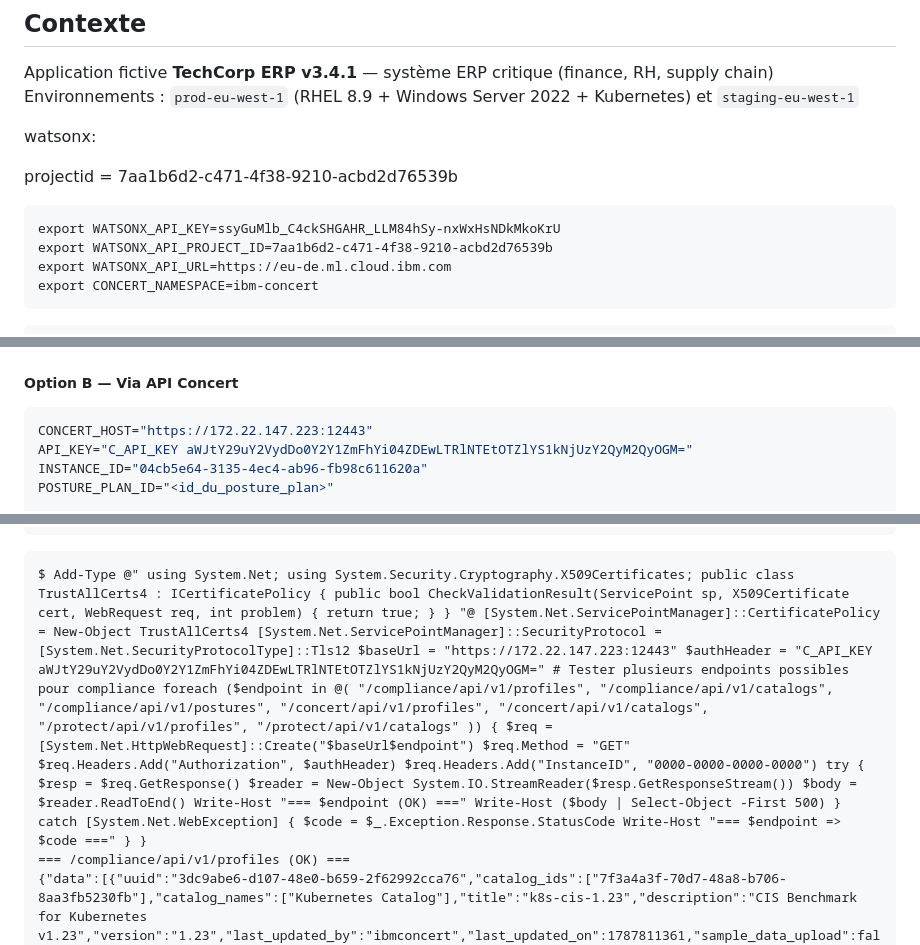
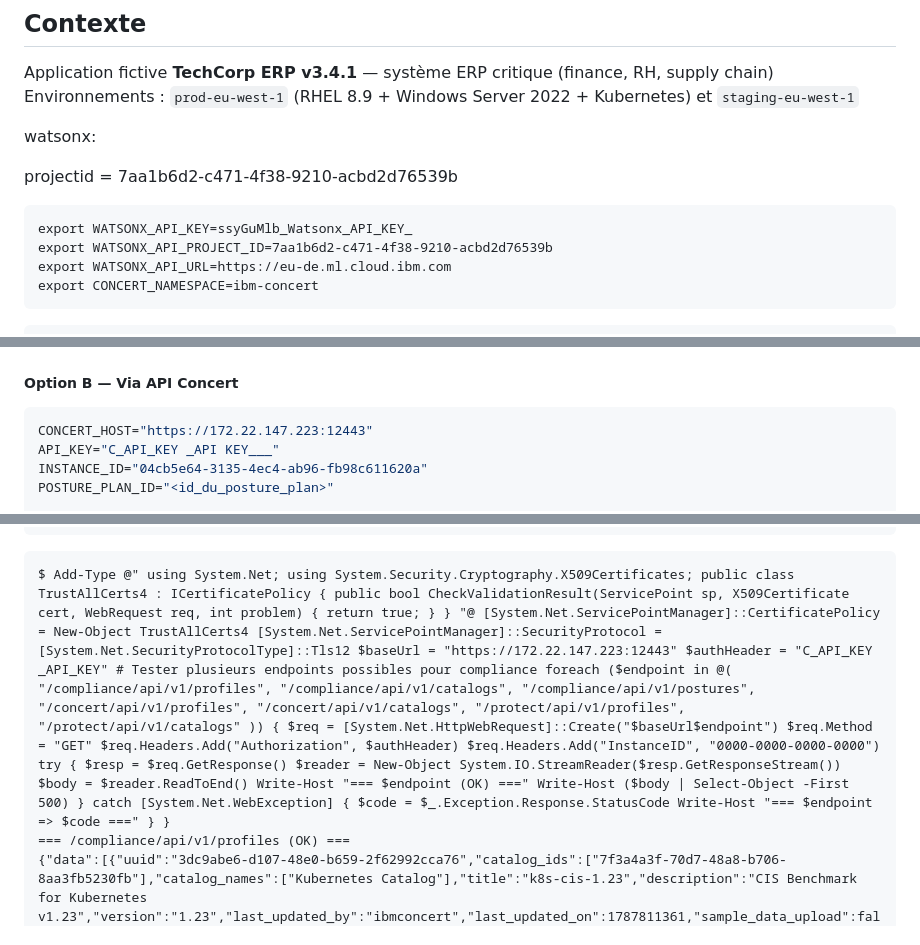
Before and after one commit to patpot44/demo-locale-concert, a Markdown page: concert-demo/README-pp-20280828-public.md, 3 parts joined by grey strips. Rendered like a GitHub page.

````diff
--- a/concert-demo/README-pp-20280828-public.md
+++ b/concert-demo/README-pp-20280828-public.md
@@ -87,7 +87,7 @@ watsonx:
 projectid = 7aa1b6d2-c471-4f38-9210-acbd2d76539b
 
 ```
-export WATSONX_API_KEY=ssyGuMlb_C4ckSHGAHR_LLM84hSy-nxWxHsNDkMkoKrU
+export WATSONX_API_KEY=ssyGuMlb_Watsonx_API_KEY_
 export WATSONX_API_PROJECT_ID=7aa1b6d2-c471-4f38-9210-acbd2d76539b
 export WATSONX_API_URL=https://eu-de.ml.cloud.ibm.com
 export CONCERT_NAMESPACE=ibm-concert
@@ -544,7 +544,7 @@ Saisissez directement les valeurs dans l'UI :
 
 ```bash
 CONCERT_HOST="https://172.22.147.223:12443"
-API_KEY="C_API_KEY aWJtY29uY2VydDo0Y2Y1ZmFhYi04ZDEwLTRlNTEtOTZlYS1kNjUzY2QyM2QyOGM="
+API_KEY="C_API_KEY _API KEY___"
 INSTANCE_ID="04cb5e64-3135-4ec4-ab96-fb98c611620a"
 POSTURE_PLAN_ID="<id_du_posture_plan>"
 
@@ -737,7 +737,7 @@ foreach ($endpoint in @(
 
 
 ```
-$ Add-Type @" using System.Net; using System.Security.Cryptography.X509Certificates; public class TrustAllCerts4 : ICertificatePolicy { public bool CheckValidationResult(ServicePoint sp, X509Certificate cert, WebRequest req, int problem) { return true; } } "@ [System.Net.ServicePointManager]::CertificatePolicy = New-Object TrustAllCerts4 [System.Net.ServicePointManager]::SecurityProtocol = [System.Net.SecurityProtocolType]::Tls12 $baseUrl = "https://172.22.147.223:12443" $authHeader = "C_API_KEY aWJtY29uY2VydDo0Y2Y1ZmFhYi04ZDEwLTRlNTEtOTZlYS1kNjUzY2QyM2QyOGM=" # Tester plusieurs endpoints possibles pour compliance foreach ($endpoint in @( "/compliance/api/v1/profiles", "/compliance/api/v1/catalogs", "/compliance/api/v1/postures", "/concert/api/v1/profiles", "/concert/api/v1/catalogs", "/protect/api/v1/profiles", "/protect/api/v1/catalogs" )) { $req = [System.Net.HttpWebRequest]::Create("$baseUrl$endpoint") $req.Method = "GET" $req.Headers.Add("Authorization", $authHeader) $req.Headers.Add("InstanceID", "0000-0000-0000-0000") try { $resp = $req.GetResponse() $reader = New-Object System.IO.StreamReader($resp.GetResponseStream()) $body = $reader.ReadToEnd() Write-Host "=== $endpoint (OK) ===" Write-Host ($body | Select-Object -First 500) } catch [System.Net.WebException] { $code = $_.Exception.Response.StatusCode Write-Host "=== $endpoint => $code ===" } }
+$ Add-Type @" using System.Net; using System.Security.Cryptography.X509Certificates; public class TrustAllCerts4 : ICertificatePolicy { public bool CheckValidationResult(ServicePoint sp, X509Certificate cert, WebRequest req, int problem) { return true; } } "@ [System.Net.ServicePointManager]::CertificatePolicy = New-Object TrustAllCerts4 [System.Net.ServicePointManager]::SecurityProtocol = [System.Net.SecurityProtocolType]::Tls12 $baseUrl = "https://172.22.147.223:12443" $authHeader = "C_API_KEY _API_KEY" # Tester plusieurs endpoints possibles pour compliance foreach ($endpoint in @( "/compliance/api/v1/profiles", "/compliance/api/v1/catalogs", "/compliance/api/v1/postures", "/concert/api/v1/profiles", "/concert/api/v1/catalogs", "/protect/api/v1/profiles", "/protect/api/v1/catalogs" )) { $req = [System.Net.HttpWebRequest]::Create("$baseUrl$endpoint") $req.Method = "GET" $req.Headers.Add("Authorization", $authHeader) $req.Headers.Add("InstanceID", "0000-0000-0000-0000") try { $resp = $req.GetResponse() $reader = New-Object System.IO.StreamReader($resp.GetResponseStream()) $body = $reader.ReadToEnd() Write-Host "=== $endpoint (OK) ===" Write-Host ($body | Select-Object -First 500) } catch [System.Net.WebException] { $code = $_.Exception.Response.StatusCode Write-Host "=== $endpoint => $code ===" } }
 === /compliance/api/v1/profiles (OK) ===
 {"data":[{"uuid":"3dc9abe6-d107-48e0-b659-2f62992cca76","catalog_ids":["7f3a4a3f-70d7-48a8-b706-8aa3fb5230fb"],"catalog_names":["Kubernetes Catalog"],"title":"k8s-cis-1.23","description":"CIS Benchmark for Kubernetes v1.23","version":"1.23","last_updated_by":"ibmconcert","last_updated_on":1787811361,"sample_data_upload":false,"mapped_profile":false,"allow_manual_assessment":false,"is_default":false,"user_app_role":"admin","application_ids":["24944671-7b0d-4ceb-9fe4-fa7b7f5e18f6"]},{"uuid":"ada71c7d-5bf7-4b2a-b65d-24bbc988c70b","catalog_ids":["7f3a4a3f-70d7-48a8-b706-8aa3fb5230fb"],"catalog_names":["Kubernetes Catalog"],"title":"Kubernetes Profile","description":"A profile of compliance controls for assessing the security and configuration of Kubernetes and OpenShift platforms.","version":"1.0.0","last_updated_by":"system","last_updated_on":1787617392,"sample_data_upload":false,"mapped_profile":false,"allow_manual_assessment":false,"is_default":true,"user_app_role":"viewer"}],"pagination":{"total_count":2,"total_pages":1,"page_size":25,"page_number":1}}
 
````
Also changed, not shown: other parts of concert-demo/README-pp-20280828-public.md (+9 -9 lines).
